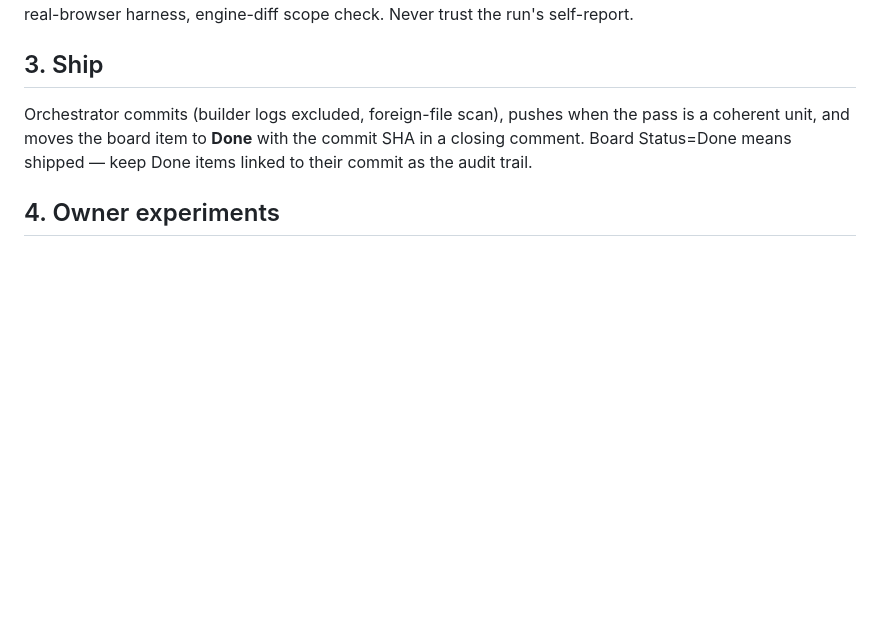
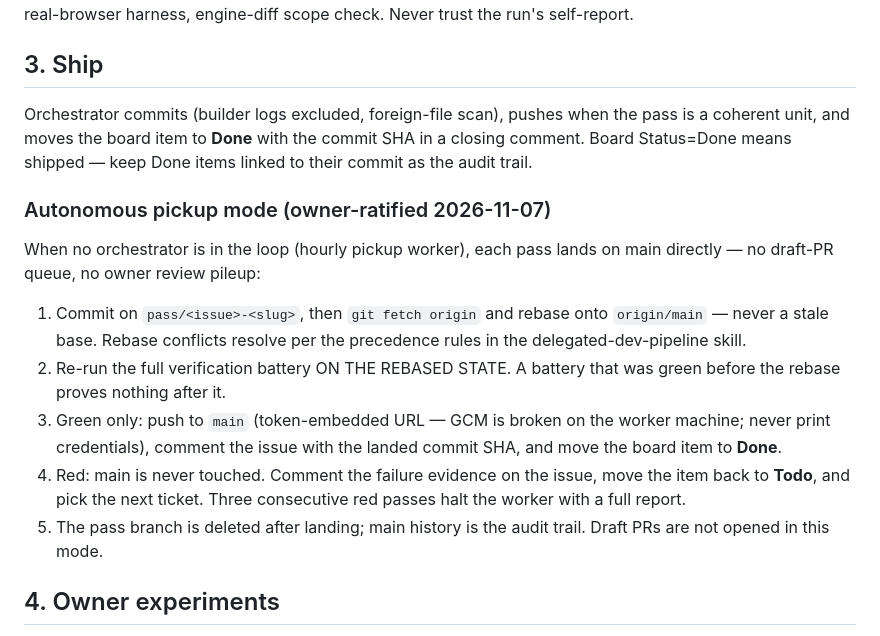
Before and after one commit to percycpcpc/deck-auto-battler, a Markdown page: docs/CODEX_PICKUP.md, the part around the change. Drawn GitHub-style; blank space fills up the shorter version.

Commit message:
docs(pickup): ratify autonomous direct-to-main mode for the hourly worker

```diff
--- a/docs/CODEX_PICKUP.md
+++ b/docs/CODEX_PICKUP.md
@@ -43,6 +43,25 @@ when the pass is a coherent unit, and moves the board item to **Done**
 with the commit SHA in a closing comment. Board Status=Done means
 shipped — keep Done items linked to their commit as the audit trail.
 
+### Autonomous pickup mode (owner-ratified 2026-11-07)
+
+When no orchestrator is in the loop (hourly pickup worker), each pass
+lands on main directly — no draft-PR queue, no owner review pileup:
+
+1. Commit on `pass/<issue>-<slug>`, then `git fetch origin` and rebase
+   onto `origin/main` — never a stale base. Rebase conflicts resolve
+   per the precedence rules in the delegated-dev-pipeline skill.
+2. Re-run the full verification battery ON THE REBASED STATE. A
+   battery that was green before the rebase proves nothing after it.
+3. Green only: push to `main` (token-embedded URL — GCM is broken on
+   the worker machine; never print credentials), comment the issue
+   with the landed commit SHA, and move the board item to **Done**.
+4. Red: main is never touched. Comment the failure evidence on the
+   issue, move the item back to **Todo**, and pick the next ticket.
+   Three consecutive red passes halt the worker with a full report.
+5. The pass branch is deleted after landing; main history is the audit
+   trail. Draft PRs are not opened in this mode.
+
 ## 4. Owner experiments
 
 If a pass changes ratified behavior, mark the doc section "under owner
```
